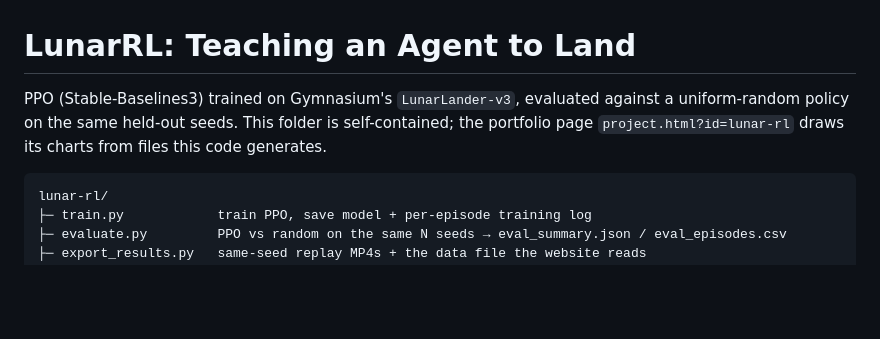
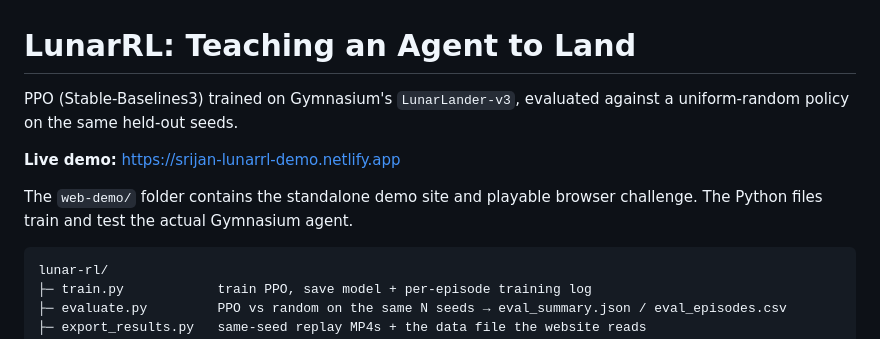
Before and after one commit to srijansworks/LunarRL, a Markdown page: README.md, the part around the change. GitHub-like rendering; blank space fills up the shorter version.

Commit message:
Link the live demo from the README

````diff
--- a/README.md
+++ b/README.md
@@ -1,9 +1,12 @@
 # LunarRL: Teaching an Agent to Land
 
 PPO (Stable-Baselines3) trained on Gymnasium's `LunarLander-v3`, evaluated against
-a uniform-random policy on the same held-out seeds. This folder is self-contained;
-the portfolio page `project.html?id=lunar-rl` draws its charts from files this code
-generates.
+a uniform-random policy on the same held-out seeds.
+
+**Live demo:** https://srijan-lunarrl-demo.netlify.app
+
+The `web-demo/` folder contains the standalone demo site and playable browser challenge.
+The Python files train and test the actual Gymnasium agent.
 
 ```
 lunar-rl/
````
